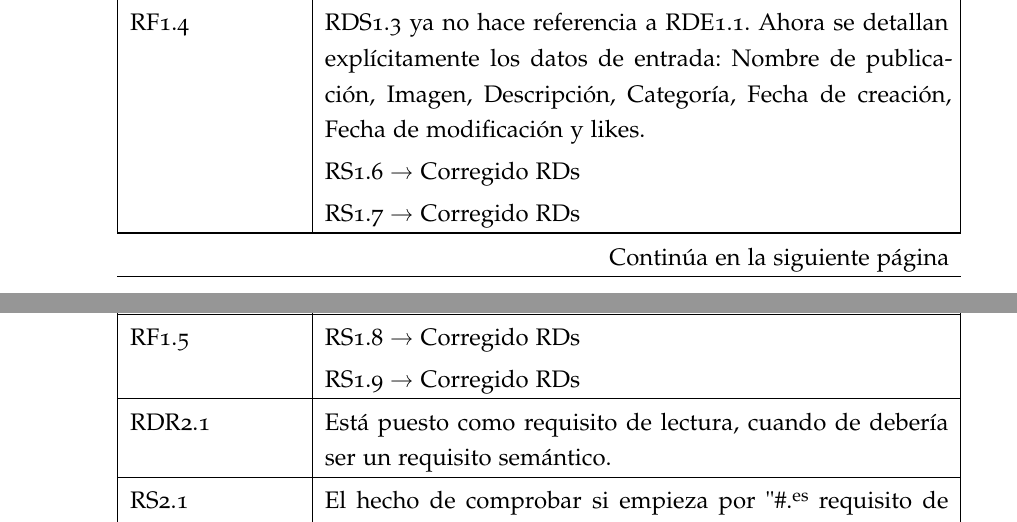
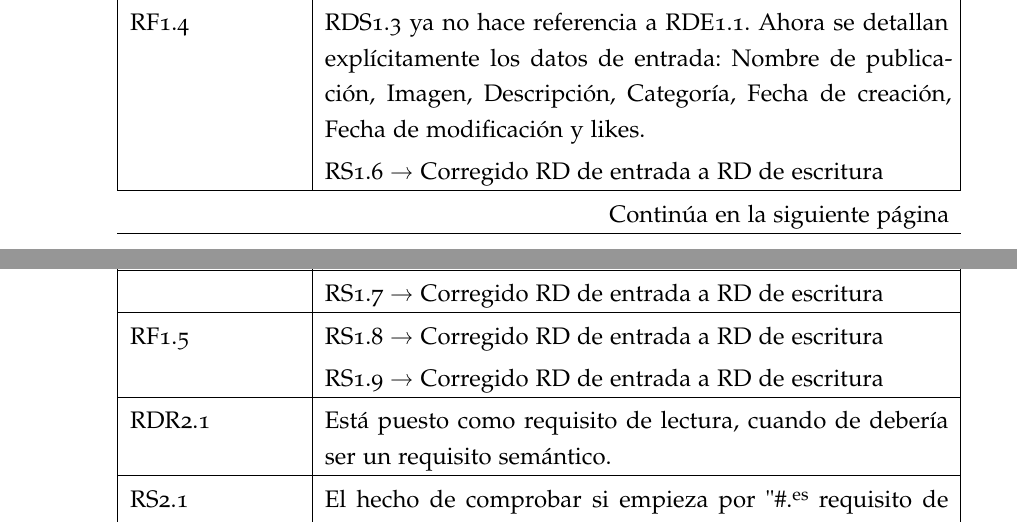
Before and after one commit to Ismael-Sallami/oracle-dbms-project, a LaTeX thesis (LaTeX/pr1/pr1.tex, which reads LaTeX/pr1/chapters/comun/correciones.tex): two parts of pages 53 and 54 of 91, joined at a grey line, cut so that both start at the same text. Compiled offline with pdfLaTeX; a missing font is replaced by an installed copy or a similar font.

Commit message:
Añado detalles en la tabla de correcciones

```diff
--- a/LaTeX/pr1/chapters/comun/correciones.tex
+++ b/LaTeX/pr1/chapters/comun/correciones.tex
@@ -37,12 +38,12 @@ RF1.3 & RDR1.2 ya no hace referencia a RDE1.1. Ahora se detallan explícitamente
 
 RF1.4 & RDS1.3 ya no hace referencia a RDE1.1. Ahora se detallan explícitamente los datos de entrada: Nombre de publicación, Imagen, Descripción, Categoría, Fecha de creación, Fecha de modificación y likes.\\
 
-      & RS1.6 → Corregido RDs\\
-      & RS1.7 → Corregido RDs\\
+      & RS1.6 → Corregido RD de entrada a RD de escritura\\
+      & RS1.7 → Corregido RD de entrada a RD de escritura\\
 \hline
 
-RF1.5 & RS1.8 → Corregido RDs\\
-      & RS1.9 → Corregido RDs\\
+RF1.5 & RS1.8 → Corregido RD de entrada a RD de escritura\\
+      & RS1.9 → Corregido RD de entrada a RD de escritura\\
 \hline
 
 
```
Also changed, not shown: LaTeX/pr1/chapters/javi/comunidades2.tex (+1 -1 lines), LaTeX/pr1/chapters/comun/correciones.tex (7 more changed lines).
